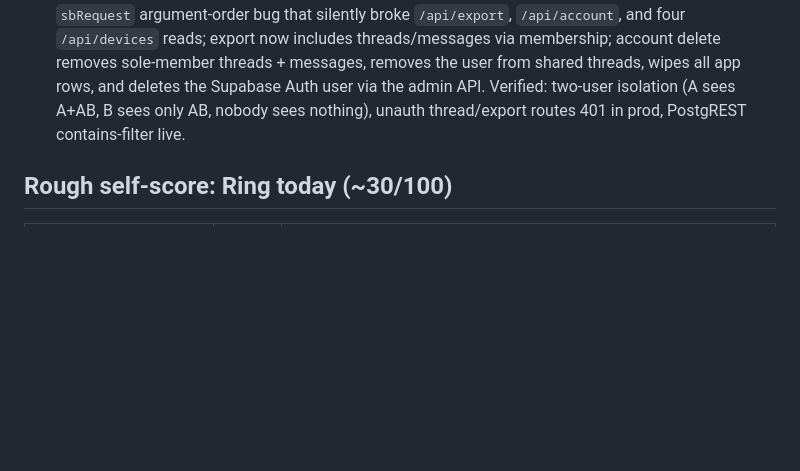
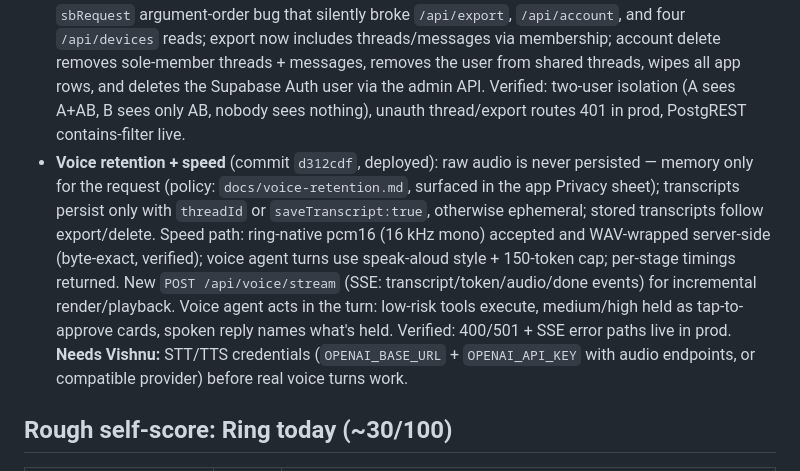
Before and after one commit to srikanthvishnu90-sketch/ring, a Markdown page: benchmarks.md, the part around the change. GitHub-like rendering; blank space fills up the shorter version.

Commit message:
Benchmark log: voice retention + speed path shipped

```diff
--- a/benchmarks.md
+++ b/benchmarks.md
@@ -138,6 +138,7 @@ Production-verified tonight (curl against ringsss.vercel.app + local adversarial
 - **OAuth state hardened** (commit `e0f4445`, deployed): `state` is now HMAC-SHA256-signed, 10-minute expiry, bound to the authenticated user; `POST /api/oauth/google/start` (requireUser) issues state + sets HttpOnly SameSite=Lax CSRF-nonce cookie; `/auth/google` bridge page completes the authed start from the app's stored token; callback verifies signature/expiry/cookie and saves tokens only under the sealed userId; plaintext `state=<userId|local>` and anonymous binding removed. Unit + route tests pass (401/403 paths). **Needs Vishnu:** add `OAUTH_STATE_SECRET` (generate: `openssl rand -hex 32`) to ringsss → Settings → Environment Variables (Production) + redeploy, then sign in and reconnect Google.
 - **Security incident:** `.env.example` was committed with real-looking credential values (history: `6c86441`/`fb8056a`). Scrubbed in `e0f4445`, but git history still holds them — exposed values (Stripe, database URL, Telegram webhook secret, Uber/Resy, APNS, session secret) must be rotated. Flagged to Vishnu.
 - **Thread ownership + export/delete repaired** (commit `ff8e369`, deployed): all `/api/threads` routes now require auth + membership (`members` jsonb contains user id; creator auto-added; group threads shared via members); webhook threads carry sender names, never collide with user ids; fixed `sbRequest` argument-order bug that silently broke `/api/export`, `/api/account`, and four `/api/devices` reads; export now includes threads/messages via membership; account delete removes sole-member threads + messages, removes the user from shared threads, wipes all app rows, and deletes the Supabase Auth user via the admin API. Verified: two-user isolation (A sees A+AB, B sees only AB, nobody sees nothing), unauth thread/export routes 401 in prod, PostgREST contains-filter live.
+- **Voice retention + speed** (commit `d312cdf`, deployed): raw audio is never persisted — memory only for the request (policy: `docs/voice-retention.md`, surfaced in the app Privacy sheet); transcripts persist only with `threadId` or `saveTranscript:true`, otherwise ephemeral; stored transcripts follow export/delete. Speed path: ring-native pcm16 (16 kHz mono) accepted and WAV-wrapped server-side (byte-exact, verified); voice agent turns use speak-aloud style + 150-token cap; per-stage timings returned. New `POST /api/voice/stream` (SSE: transcript/token/audio/done events) for incremental render/playback. Voice agent acts in the turn: low-risk tools execute, medium/high held as tap-to-approve cards, spoken reply names what's held. Verified: 400/501 + SSE error paths live in prod. **Needs Vishnu:** STT/TTS credentials (`OPENAI_BASE_URL` + `OPENAI_API_KEY` with audio endpoints, or compatible provider) before real voice turns work.
 
 ## Rough self-score: Ring today (~30/100)
 
```
